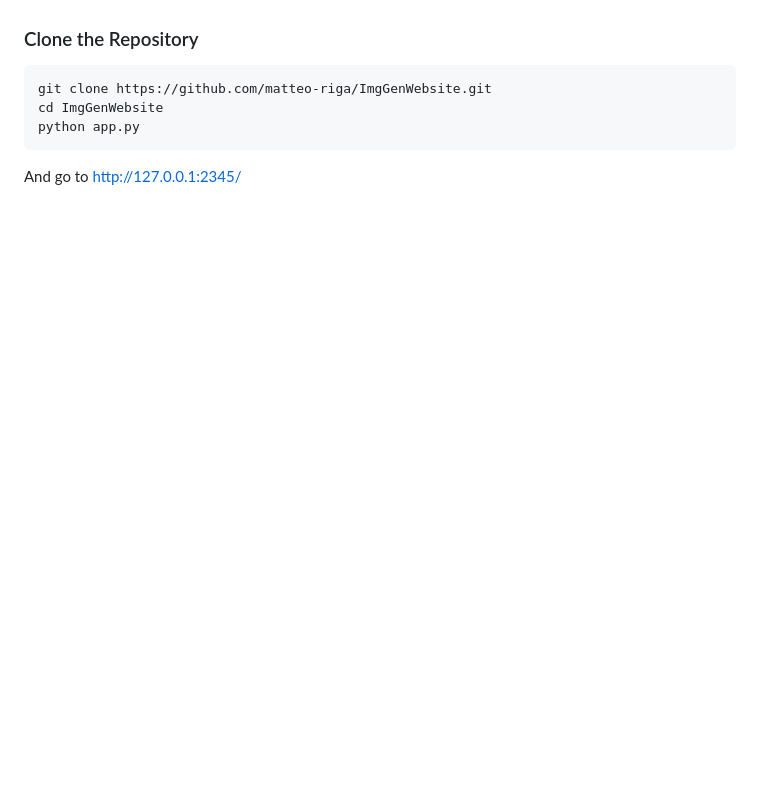
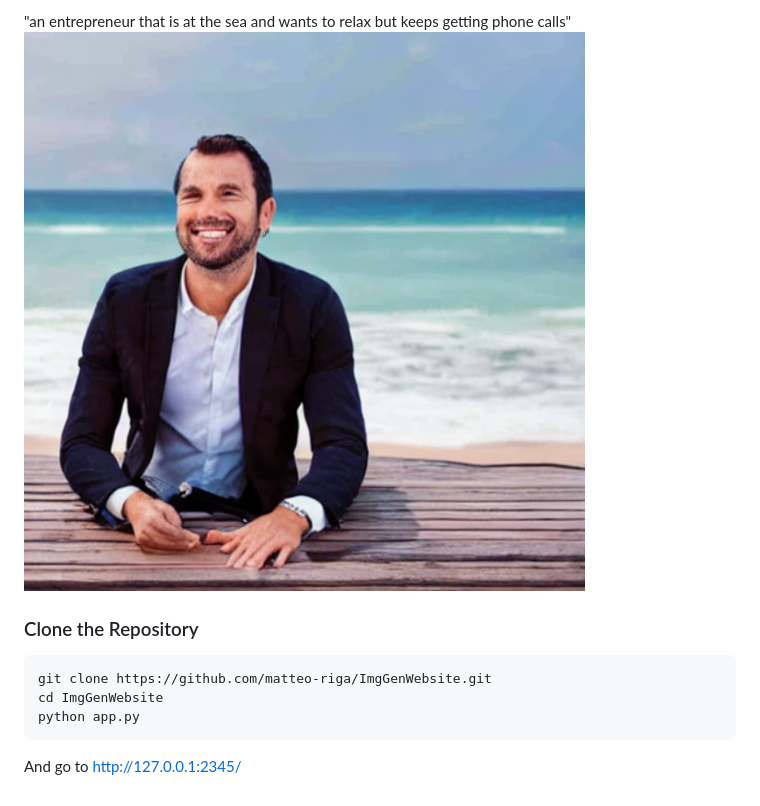
Before and after one commit to matteo-riga/ImgGenWebsite, a Markdown page: README.md, the part around the change printed below. Rendered like a GitHub page; pictures changed too: pm_beach.png (added); blank space fills up the shorter version.

````diff
--- a/README.md
+++ b/README.md
@@ -15,3 +30,6 @@
+"an entrepreneur that is at the sea and wants to relax but keeps getting phone calls"
+![pm_beach](pm_beach.png)
+
 ### Clone the Repository
 
 ```bash
````
Also changed, not shown: other parts of README.md (+15 -0 lines), astronaut.png (added), man_horse_sword.png (added), pm_costs.png (added).
